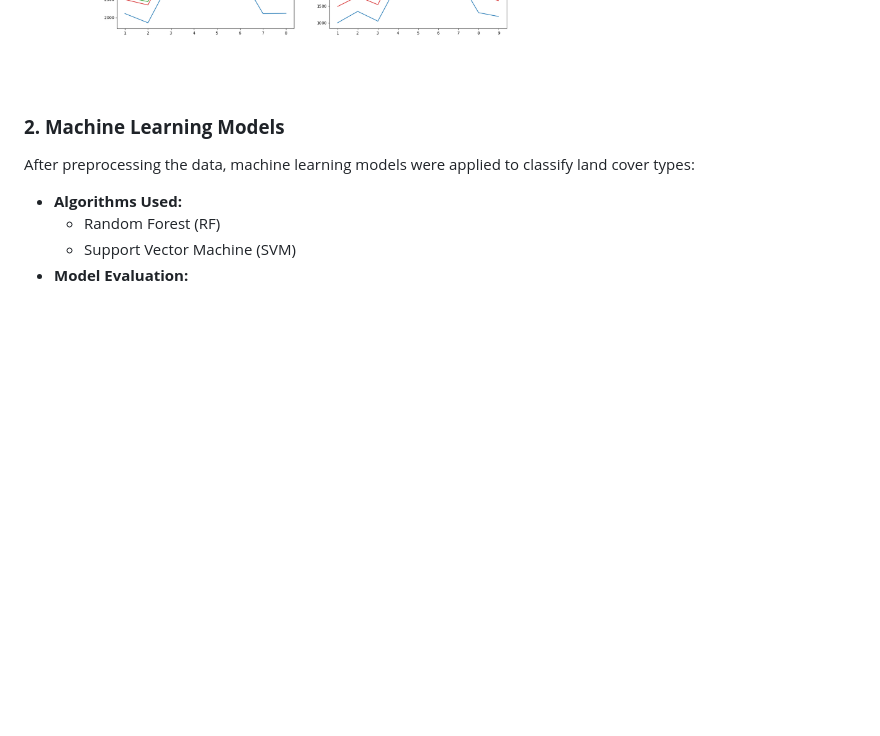
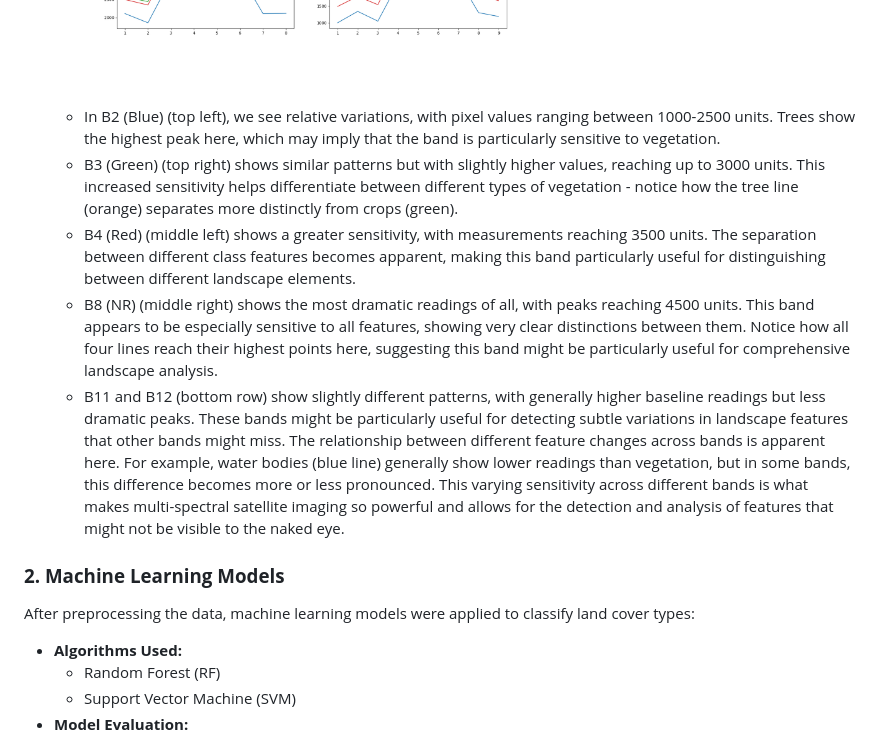
Before and after one commit to Huygens123/Sentinel-2-Image-Classification-Using-Random-Forest-and-SVM, a Markdown page: README.md, the part around one of its changes. Rendered like a GitHub page; blank space fills up the shorter version.

```diff
--- a/README.md
+++ b/README.md
@@ -41,8 +41,12 @@ The workflow includes:
 - **Statistical Analysis:**
   Histograms and scatter plots highlighted the relationships between spectral bands, revealing patterns relevant to land cover classification.
     ![The distribution of class features across the bands (Blue, Green, Red, NIR, SWIR-1, and SWIR-2) of Sentinel-2 imagery.](images/class_distibution.png)
-
-
+  * In B2 (Blue) (top left), we see relative variations, with pixel values ranging between 1000-2500 units. Trees show the highest peak here, which may imply that the band is particularly sensitive to vegetation.
+  * B3 (Green) (top right) shows similar patterns but with slightly higher values, reaching up to 3000 units. This increased sensitivity helps differentiate between different types of vegetation - notice how the tree line (orange) separates more distinctly from crops (green).
+  * B4 (Red) (middle left) shows a greater sensitivity, with measurements reaching 3500 units. The separation between different class features becomes apparent, making this band particularly useful for distinguishing between different landscape elements.
+  * B8 (NR) (middle right) shows the most dramatic readings of all, with peaks reaching 4500 units. This band appears to be especially sensitive to all features, showing very clear distinctions between them. Notice how all four lines reach their highest points here, suggesting this band might be particularly useful for comprehensive landscape analysis.
+  * B11 and B12 (bottom row) show slightly different patterns, with generally higher baseline readings but less dramatic peaks. These bands might be particularly useful for detecting subtle variations in landscape features that other bands might miss.
+The relationship between different feature changes across bands is apparent here. For example, water bodies (blue line) generally show lower readings than vegetation, but in some bands, this difference becomes more or less pronounced. This varying sensitivity across different bands is what makes multi-spectral satellite imaging so powerful and allows for the detection and analysis of features that might not be visible to the naked eye.
 ### **2. Machine Learning Models**
 After preprocessing the data, machine learning models were applied to classify land cover types:
 - **Algorithms Used:**
```
Also changed, not shown: other parts of README.md (+2 -2 lines).
